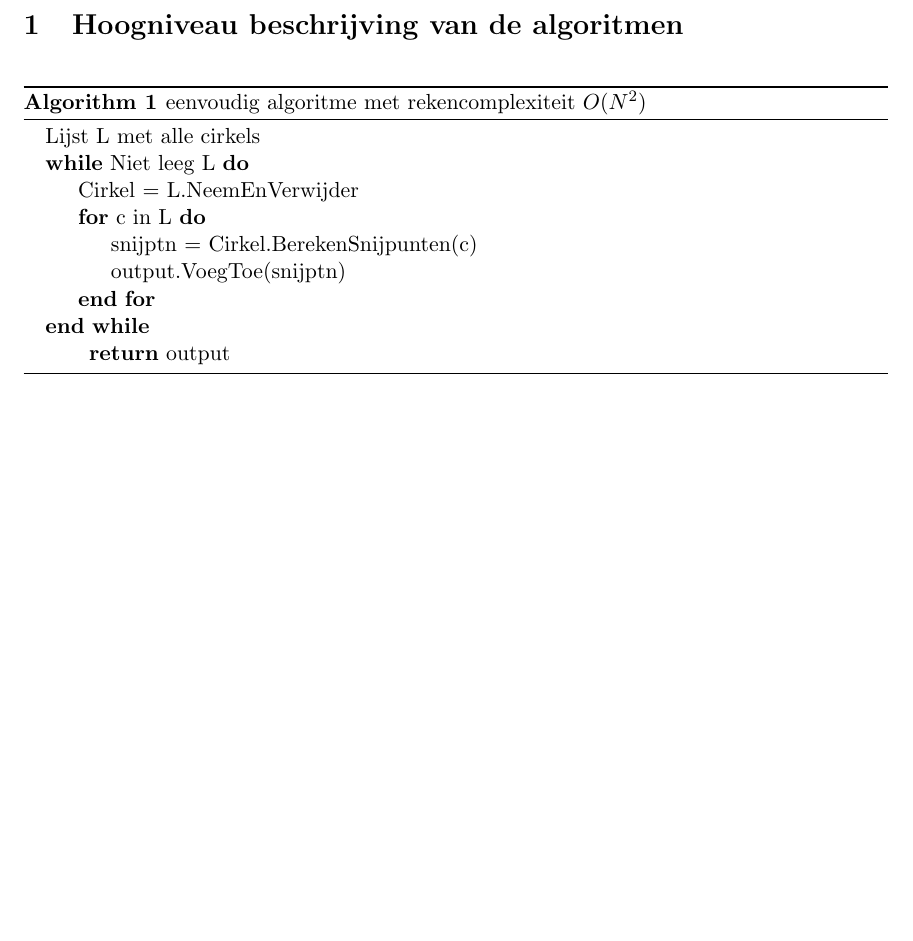
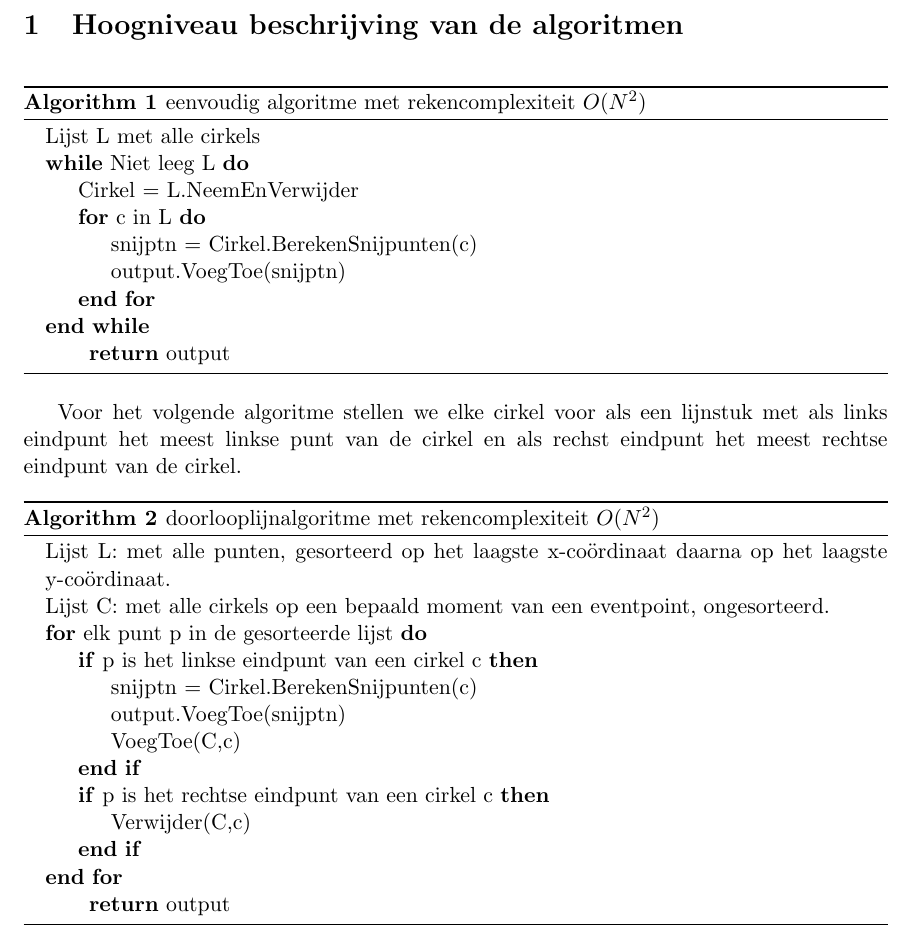
Before and after one commit to SofieT/tmi, a LaTeX document (verslag/verslag.tex): part of page 2 of 2, cut so that both start at the same text, the shorter picture padded with empty space. Compiled offline with pdfLaTeX.

Commit message:
verslag avond voor 10u loop

```diff
--- a/verslag/verslag.tex
+++ b/verslag/verslag.tex
@@ -57,4 +59,27 @@
 \Return output
 \end{algorithmic}
 \end{algorithm}
+Voor het volgende algoritme stellen we elke cirkel voor als een lijnstuk met als links eindpunt het meest linkse punt van de cirkel en als rechst eindpunt het meest rechtse eindpunt van de cirkel.
+\begin{algorithm}
+\caption{doorlooplijnalgoritme met rekencomplexiteit $O(N^2)$}
+\begin{algorithmic}
+\State Lijst L: met alle punten, gesorteerd op het laagste x-co\"ordinaat daarna op het laagste y-co\"ordinaat.
+\State Lijst C: met alle cirkels op een bepaald moment van een eventpoint, ongesorteerd.
+\For {elk punt p in de gesorteerde lijst}
+	\If {p is het linkse eindpunt van een cirkel c}
+
+		\State snijptn = Cirkel.BerekenSnijpunten(c)
+		\State output.VoegToe(snijptn)
+
+	\State VoegToe(C,c)
+	\EndIf
+	\If {p is het rechtse eindpunt van een cirkel c}
+	\State Verwijder(C,c)
+	\EndIf
+\EndFor
+
+\Return output
+\end{algorithmic}
+\end{algorithm}
+
 \end{document}
```
Also changed, not shown: verslag/verslag.pdf, verslag/verslag.tex (2 more changed lines).
